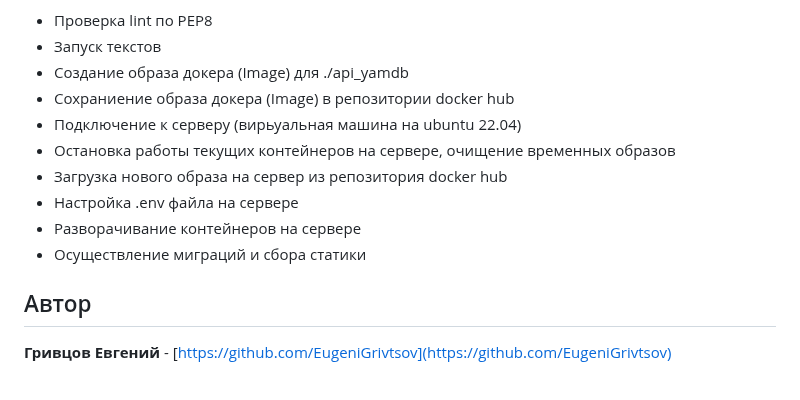
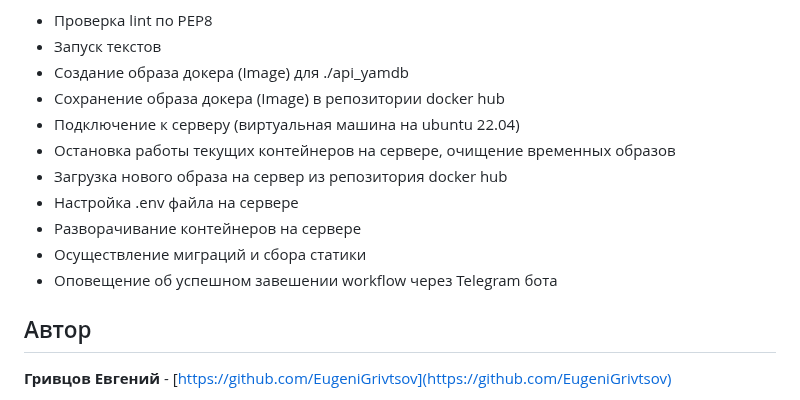
Before and after one commit to 3gr1v750v/api_yamdb_CI, a Markdown page: README.md, the part around the change. Drawn GitHub-style.

```diff
--- a/README.md
+++ b/README.md
@@ -151,13 +151,14 @@ DB_PORT = <database port> eg: 5432
 - Проверка lint по PEP8
 - Запуск текстов
 - Создание образа докера (Image) для ./api_yamdb
-- Сохраниение образа докера (Image) в репозитории docker hub
-- Подключение к серверу (вирьуальная машина на ubuntu 22.04)
+- Сохранение образа докера (Image) в репозитории docker hub
+- Подключение к серверу (виртуальная машина на ubuntu 22.04)
 - Остановка работы текущих контейнеров на сервере, очищение временных образов
 - Загрузка нового образа на сервер из репозитория docker hub
 - Настройка .env файла на сервере
 - Разворачивание контейнеров на сервере
 - Осуществление миграций и сбора статики
+- Оповещение об успешном завешении workflow через Telegram бота
 
 ## Автор
 **Гривцов Евгений** - [https://github.com/EugeniGrivtsov](https://github.com/EugeniGrivtsov)
```
